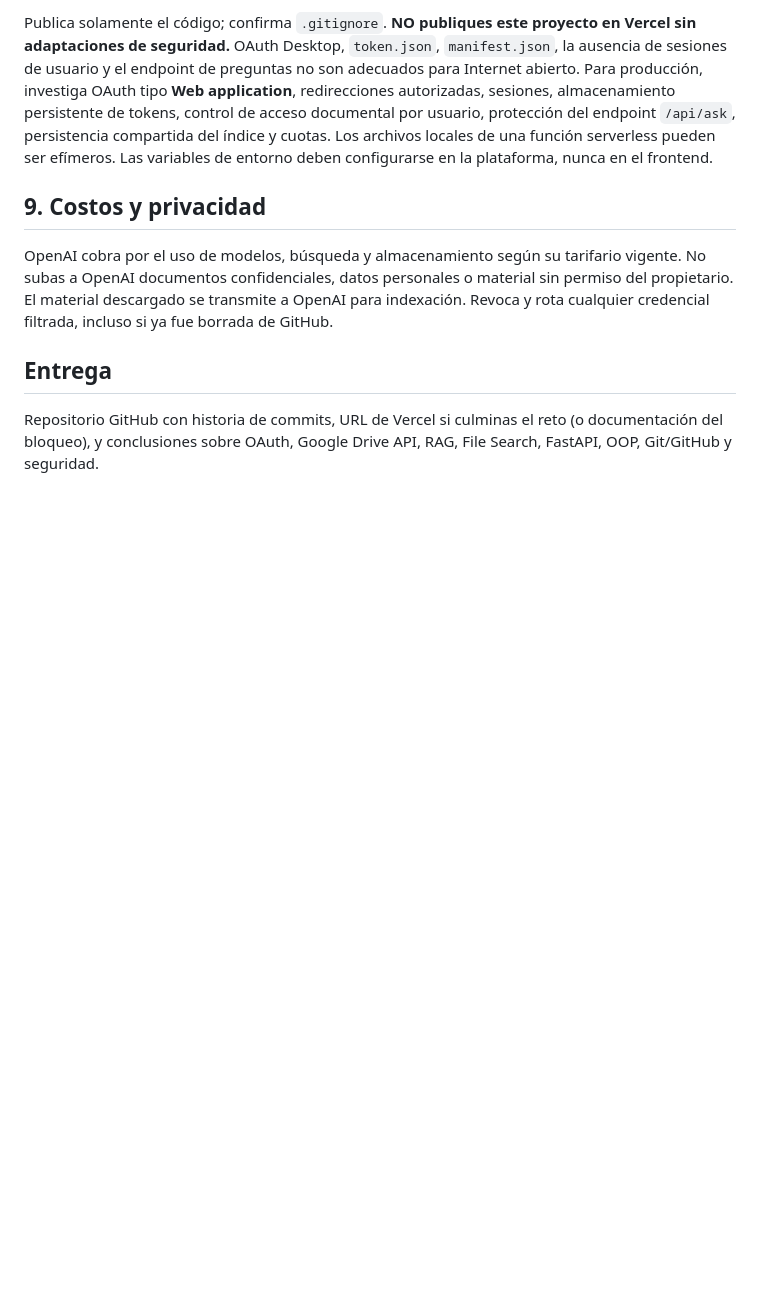
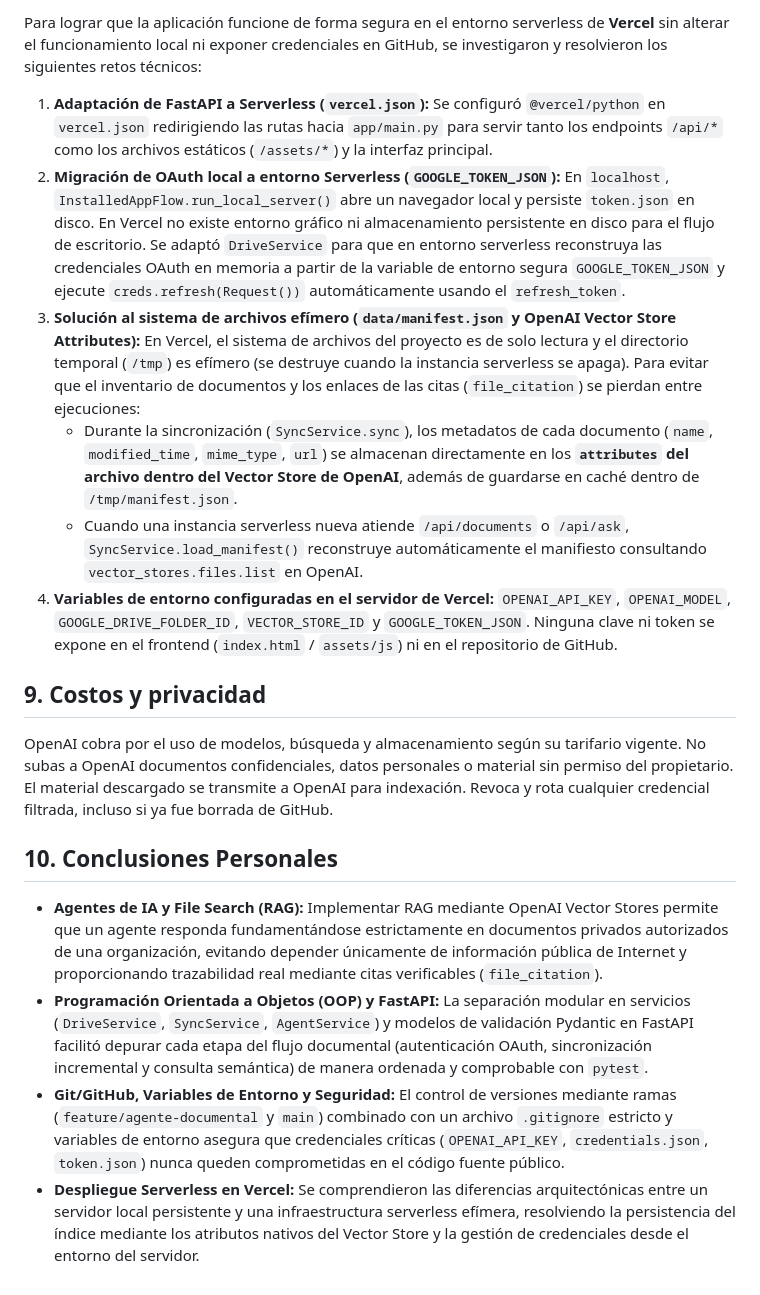
Before and after one commit to Denisecl1/agente-documental-tic, a Markdown page: README.md, the part around one of its changes. Drawn GitHub-style; blank space fills up the shorter version.

````diff
--- a/README.md
+++ b/README.md
@@ -93,11 +107,25 @@ git commit -m "chore: estructura inicial del agente documental"
 ```
 
-Publica solamente el código; confirma `.gitignore`. **NO publiques este proyecto en Vercel sin adaptaciones de seguridad.** OAuth Desktop, `token.json`, `manifest.json`, la ausencia de sesiones de usuario y el endpoint de preguntas no son adecuados para Internet abierto. Para producción, investiga OAuth tipo **Web application**, redirecciones autorizadas, sesiones, almacenamiento persistente de tokens, control de acceso documental por usuario, protección del endpoint `/api/ask`, persistencia compartida del índice y cuotas. Los archivos locales de una función serverless pueden ser efímeros. Las variables de entorno deben configurarse en la plataforma, nunca en el frontend.
+Para lograr que la aplicación funcione de forma segura en el entorno serverless de **Vercel** sin alterar el funcionamiento local ni exponer credenciales en GitHub, se investigaron y resolvieron los siguientes retos técnicos:
+
+1. **Adaptación de FastAPI a Serverless (`vercel.json`):**
+   Se configuró `@vercel/python` en `vercel.json` redirigiendo las rutas hacia `app/main.py` para servir tanto los endpoints `/api/*` como los archivos estáticos (`/assets/*`) y la interfaz principal.
+2. **Migración de OAuth local a entorno Serverless (`GOOGLE_TOKEN_JSON`):**
+   En `localhost`, `InstalledAppFlow.run_local_server()` abre un navegador local y persiste `token.json` en disco. En Vercel no existe entorno gráfico ni almacenamiento persistente en disco para el flujo de escritorio. Se adaptó `DriveService` para que en entorno serverless reconstruya las credenciales OAuth en memoria a partir de la variable de entorno segura `GOOGLE_TOKEN_JSON` y ejecute `creds.refresh(Request())` automáticamente usando el `refresh_token`.
+3. **Solución al sistema de archivos efímero (`data/manifest.json` y OpenAI Vector Store Attributes):**
+   En Vercel, el sistema de archivos del proyecto es de solo lectura y el directorio temporal (`/tmp`) es efímero (se destruye cuando la instancia serverless se apaga). Para evitar que el inventario de documentos y los enlaces de las citas (`file_citation`) se pierdan entre ejecuciones:
+   - Durante la sincronización (`SyncService.sync`), los metadatos de cada documento (`name`, `modified_time`, `mime_type`, `url`) se almacenan directamente en los **`attributes` del archivo dentro del Vector Store de OpenAI**, además de guardarse en caché dentro de `/tmp/manifest.json`.
+   - Cuando una instancia serverless nueva atiende `/api/documents` o `/api/ask`, `SyncService.load_manifest()` reconstruye automáticamente el manifiesto consultando `vector_stores.files.list` en OpenAI.
+4. **Variables de entorno configuradas en el servidor de Vercel:**
+   `OPENAI_API_KEY`, `OPENAI_MODEL`, `GOOGLE_DRIVE_FOLDER_ID`, `VECTOR_STORE_ID` y `GOOGLE_TOKEN_JSON`. Ninguna clave ni token se expone en el frontend (`index.html` / `assets/js`) ni en el repositorio de GitHub.
 
 ## 9. Costos y privacidad
 
 OpenAI cobra por el uso de modelos, búsqueda y almacenamiento según su tarifario vigente. No subas a OpenAI documentos confidenciales, datos personales o material sin permiso del propietario. El material descargado se transmite a OpenAI para indexación. Revoca y rota cualquier credencial filtrada, incluso si ya fue borrada de GitHub.
 
-## Entrega
+## 10. Conclusiones Personales
 
-Repositorio GitHub con historia de commits, URL de Vercel si culminas el reto (o documentación del bloqueo), y conclusiones sobre OAuth, Google Drive API, RAG, File Search, FastAPI, OOP, Git/GitHub y seguridad.
+- **Agentes de IA y File Search (RAG):** Implementar RAG mediante OpenAI Vector Stores permite que un agente responda fundamentándose estrictamente en documentos privados autorizados de una organización, evitando depender únicamente de información pública de Internet y proporcionando trazabilidad real mediante citas verificables (`file_citation`).
+- **Programación Orientada a Objetos (OOP) y FastAPI:** La separación modular en servicios (`DriveService`, `SyncService`, `AgentService`) y modelos de validación Pydantic en FastAPI facilitó depurar cada etapa del flujo documental (autenticación OAuth, sincronización incremental y consulta semántica) de manera ordenada y comprobable con `pytest`.
+- **Git/GitHub, Variables de Entorno y Seguridad:** El control de versiones mediante ramas (`feature/agente-documental` y `main`) combinado con un archivo `.gitignore` estricto y variables de entorno asegura que credenciales críticas (`OPENAI_API_KEY`, `credentials.json`, `token.json`) nunca queden comprometidas en el código fuente público.
+- **Despliegue Serverless en Vercel:** Se comprendieron las diferencias arquitectónicas entre un servidor local persistente y una infraestructura serverless efímera, resolviendo la persistencia del índice mediante los atributos nativos del Vector Store y la gestión de credenciales desde el entorno del servidor.
````
Also changed, not shown: other parts of README.md (+30 -16 lines).
